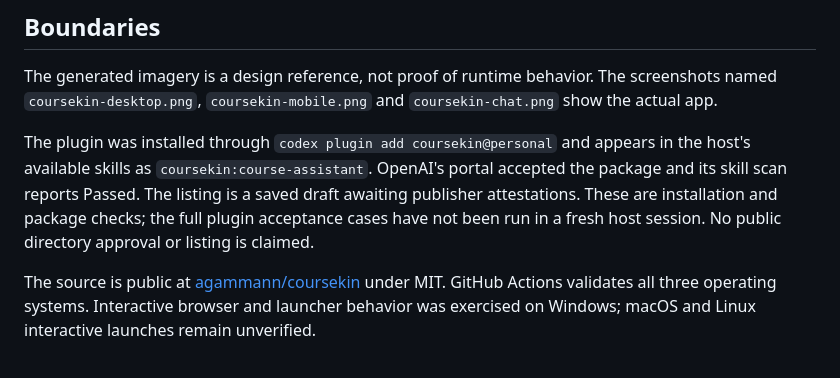
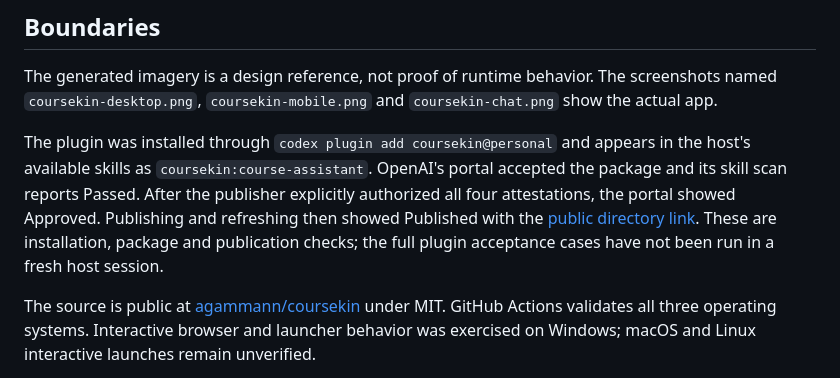
Before and after one commit to agammann/coursekin, a Markdown page: docs/verification.md, the part around the change. Drawn GitHub-style.

```diff
--- a/docs/verification.md
+++ b/docs/verification.md
@@ -35,7 +35,7 @@ The implementation was checked for faithful layout, hierarchy and interaction ag
 
 The generated imagery is a design reference, not proof of runtime behavior. The screenshots named `coursekin-desktop.png`, `coursekin-mobile.png` and `coursekin-chat.png` show the actual app.
 
-The plugin was installed through `codex plugin add coursekin@personal` and appears in the host's available skills as `coursekin:course-assistant`. OpenAI's portal accepted the package and its skill scan reports Passed. The listing is a saved draft awaiting publisher attestations. These are installation and package checks; the full plugin acceptance cases have not been run in a fresh host session. No public directory approval or listing is claimed.
+The plugin was installed through `codex plugin add coursekin@personal` and appears in the host's available skills as `coursekin:course-assistant`. OpenAI's portal accepted the package and its skill scan reports Passed. After the publisher explicitly authorized all four attestations, the portal showed Approved. Publishing and refreshing then showed Published with the [public directory link](https://chatgpt.com/plugins/plugins_6aaa22656ccc8191902ee998a70c8a86). These are installation, package and publication checks; the full plugin acceptance cases have not been run in a fresh host session.
 
 The source is public at [agammann/coursekin](https://github.com/agammann/coursekin) under MIT. GitHub Actions validates all three operating systems. Interactive browser and launcher behavior was exercised on Windows; macOS and Linux interactive launches remain unverified.
 
```
Also changed, not shown: README.md (+3 -3 lines), docs/plugin-release.md (+2 -2 lines).
